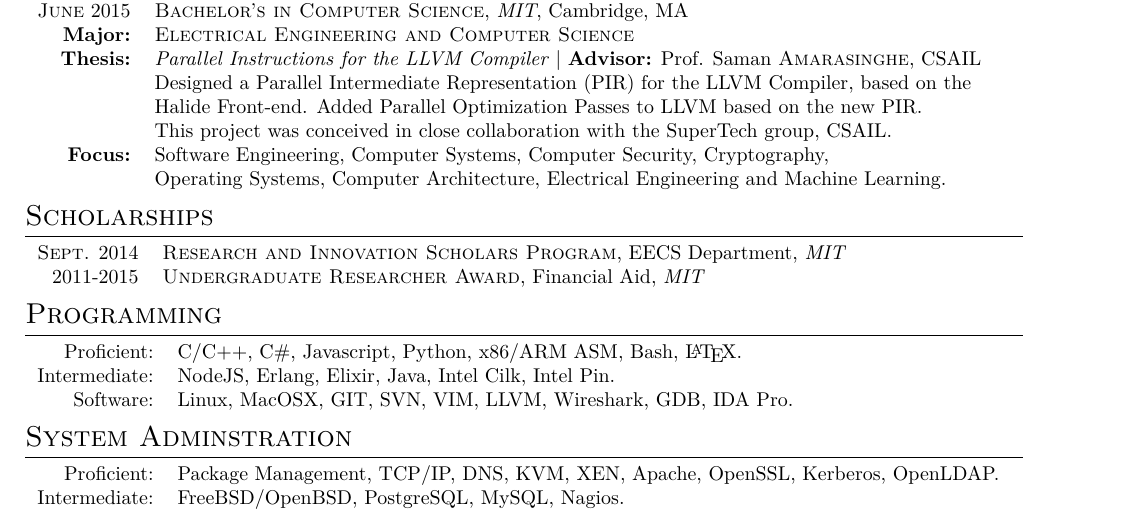
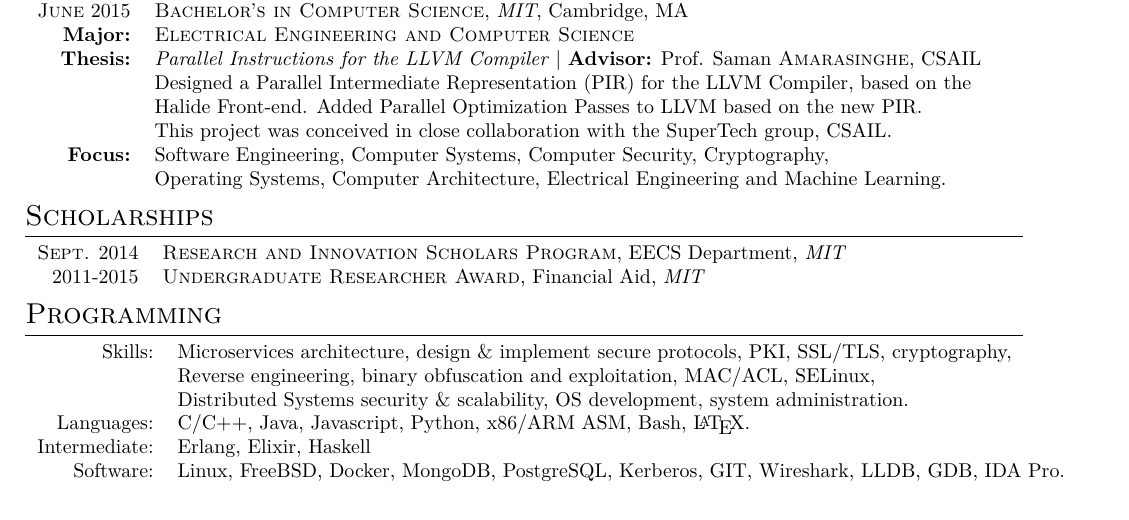
Before and after one commit to elefthei/resume, a LaTeX document (elefthei.tex): part of the page, cut so that both start at the same text. Compiled offline with XeLaTeX.

Commit message:
Make more senior-y

```diff
--- a/elefthei.tex
+++ b/elefthei.tex
@@ -105,15 +105,12 @@
 
 \section{Programming}
 \begin{tabular}{rl}
-Proficient:& C/C++, C\#, Javascript, Python, x86/ARM ASM, Bash, \LaTeX.\\
-Intermediate:& NodeJS, Erlang, Elixir, Java, Intel Cilk, Intel Pin.\\
-Software:& Linux, MacOSX, GIT, SVN, VIM, LLVM, Wireshark, GDB, IDA Pro.\\
-\end{tabular}
-
-\section{System Adminstration}
-\begin{tabular}{rl}
-Proficient:& Package Management, TCP/IP, DNS, KVM, XEN, Apache, OpenSSL, Kerberos, OpenLDAP.\\
-Intermediate:& FreeBSD/OpenBSD, PostgreSQL, MySQL, Nagios.\\
+Skills:& Microservices architecture, design \& implement secure protocols, PKI, SSL/TLS, cryptography, \\
+       & Reverse engineering, binary obfuscation and exploitation, MAC/ACL, SELinux, \\
+       & Distributed Systems security \& scalability, OS development, system administration. \\
+Languages:& C/C++, Java, Javascript, Python, x86/ARM ASM, Bash, \LaTeX.\\
+Intermediate:& Erlang, Elixir, Haskell \\
+Software:& Linux, FreeBSD, Docker, MongoDB, PostgreSQL, Kerberos, GIT, Wireshark, LLDB, GDB, IDA Pro.\\
 \end{tabular}
 
 %\hypertarget{gmat}{\textsc{Gmat}\setmainfont{LMRoman10 Regular}\textregistered\setmainfont[SmallCapsFont=Fontin-SmallCaps]{Fontin-Regular}}
```
